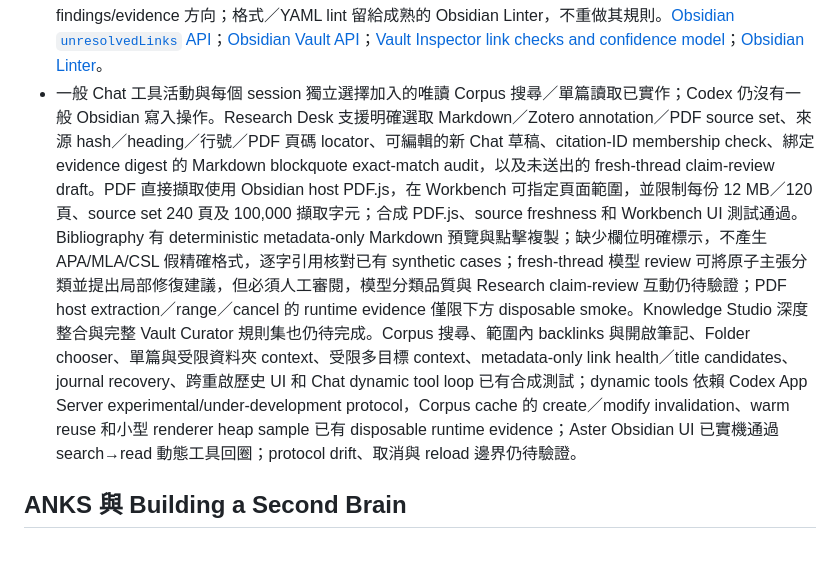
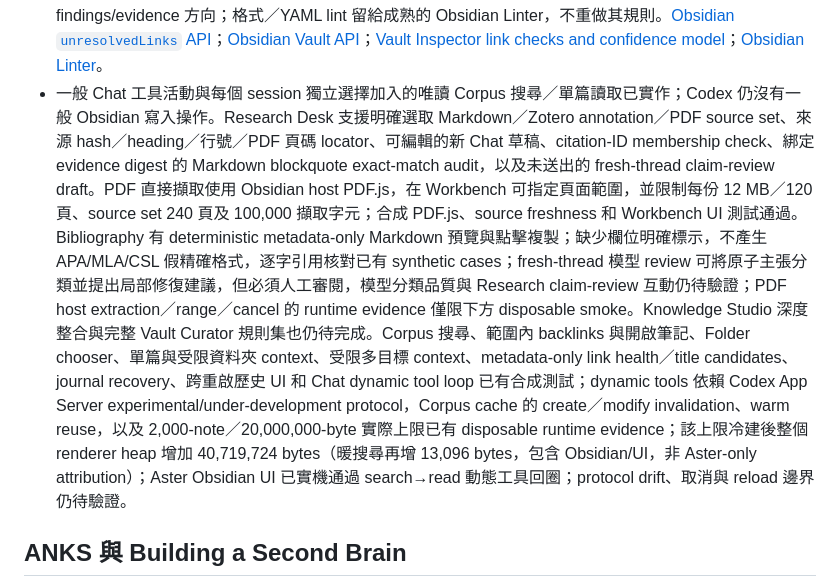
Before and after one commit to linarthurlin/Obsidian-Aster, a Markdown page: docs/GENERAL-AGENT-IMPLEMENTATION-PLAN.zh-TW.md, the part around the change. GitHub-like rendering; blank space fills up the shorter version.

```diff
--- a/docs/GENERAL-AGENT-IMPLEMENTATION-PLAN.zh-TW.md
+++ b/docs/GENERAL-AGENT-IMPLEMENTATION-PLAN.zh-TW.md
@@ -41,7 +41,7 @@ ROADMAP 未完成項目仍有效：繁中／混合語言自然改寫檢索品質
 - Skills MVP 已實作：遵循 Agent Skills `SKILL.md` 的 name/description/frontmatter 慣例，存在使用者 profile 的 `.aster/skills`，最多 40 個；支援建立、編輯、刪除和 slash menu 呼叫。只讀取單一 `SKILL.md`，不解析其引用檔、不執行 scripts、不授予工具或 Vault 權限；呼叫時完整展開成可見、可編輯的 user message，並保留在本機 transcript。`allowed-tools` 不予採用，因為 Aster 權限由 Aster 自己的 Tool Router 管理。
 - Workbench 現可用 Ctrl-click 選取 2–4 篇 Corpus 目標；target 文字合計上限 48,000 字元，來源證據最多 6 段。精確 context 先完整預覽並明確同意，再讓 Codex 只回傳屬於所選路徑的 operation。每篇提案分開顯示 diff 和來源摘錄，勾選只核准該篇；每次套用建立單筆 transaction journal，可各自 rollback。合成端到端測試使用假的 provider process 與 disposable Corpus，證明一項套用／回復不影響另一個未核准目標。
 - Vault Curator 有明確觸發的 Corpus link-health、重複標題與零位元組筆記候選：link health 只查詢選定 Corpus note paths 對應的 Obsidian `MetadataCache.unresolvedLinks`／`resolvedLinks` source keys；標題檢查只使用設定 Corpus 的相對 Markdown 路徑，依 NFKC 與大小寫正規化分組；空筆記檢查只讀 Corpus 內 `TFile.stat.size`，最多 2,000 個檔案，不讀正文。三種規則都不列舉 Corpus 外的 link source、不呼叫模型、不寫入，finding 開啟時重新驗證 scope。未解析連結、沒有 Corpus 內入向連結、重複檔名和零位元組檔案都只是 review candidate；空白佔位檔可能是刻意安排。設計採 Vault Inspector 的 read-only findings/evidence 方向；格式／YAML lint 留給成熟的 Obsidian Linter，不重做其規則。[Obsidian `unresolvedLinks` API](https://docs.obsidian.md/Reference/TypeScript%20API/MetadataCache/unresolvedLinks)；[Obsidian Vault API](https://docs.obsidian.md/Reference/TypeScript%2BAPI/App/vault)；[Vault Inspector link checks and confidence model](https://github.com/rogerdigital/vault-inspector#broken-links)；[Obsidian Linter](https://github.com/platers/obsidian-linter)。
-- 一般 Chat 工具活動與每個 session 獨立選擇加入的唯讀 Corpus 搜尋／單篇讀取已實作；Codex 仍沒有一般 Obsidian 寫入操作。Research Desk 支援明確選取 Markdown／Zotero annotation／PDF source set、來源 hash／heading／行號／PDF 頁碼 locator、可編輯的新 Chat 草稿、citation-ID membership check、綁定 evidence digest 的 Markdown blockquote exact-match audit，以及未送出的 fresh-thread claim-review draft。PDF 直接擷取使用 Obsidian host PDF.js，在 Workbench 可指定頁面範圍，並限制每份 12 MB／120 頁、source set 240 頁及 100,000 擷取字元；合成 PDF.js、source freshness 和 Workbench UI 測試通過。Bibliography 有 deterministic metadata-only Markdown 預覽與點擊複製；缺少欄位明確標示，不產生 APA/MLA/CSL 假精確格式，逐字引用核對已有 synthetic cases；fresh-thread 模型 review 可將原子主張分類並提出局部修復建議，但必須人工審閱，模型分類品質與 Research claim-review 互動仍待驗證；PDF host extraction／range／cancel 的 runtime evidence 僅限下方 disposable smoke。Knowledge Studio 深度整合與完整 Vault Curator 規則集也仍待完成。Corpus 搜尋、範圍內 backlinks 與開啟筆記、Folder chooser、單篇與受限資料夾 context、受限多目標 context、metadata-only link health／title candidates、journal recovery、跨重啟歷史 UI 和 Chat dynamic tool loop 已有合成測試；dynamic tools 依賴 Codex App Server experimental/under-development protocol，Corpus cache 的 create／modify invalidation、warm reuse 和小型 renderer heap sample 已有 disposable runtime evidence；Aster Obsidian UI 已實機通過 search→read 動態工具回圈；protocol drift、取消與 reload 邊界仍待驗證。
+- 一般 Chat 工具活動與每個 session 獨立選擇加入的唯讀 Corpus 搜尋／單篇讀取已實作；Codex 仍沒有一般 Obsidian 寫入操作。Research Desk 支援明確選取 Markdown／Zotero annotation／PDF source set、來源 hash／heading／行號／PDF 頁碼 locator、可編輯的新 Chat 草稿、citation-ID membership check、綁定 evidence digest 的 Markdown blockquote exact-match audit，以及未送出的 fresh-thread claim-review draft。PDF 直接擷取使用 Obsidian host PDF.js，在 Workbench 可指定頁面範圍，並限制每份 12 MB／120 頁、source set 240 頁及 100,000 擷取字元；合成 PDF.js、source freshness 和 Workbench UI 測試通過。Bibliography 有 deterministic metadata-only Markdown 預覽與點擊複製；缺少欄位明確標示，不產生 APA/MLA/CSL 假精確格式，逐字引用核對已有 synthetic cases；fresh-thread 模型 review 可將原子主張分類並提出局部修復建議，但必須人工審閱，模型分類品質與 Research claim-review 互動仍待驗證；PDF host extraction／range／cancel 的 runtime evidence 僅限下方 disposable smoke。Knowledge Studio 深度整合與完整 Vault Curator 規則集也仍待完成。Corpus 搜尋、範圍內 backlinks 與開啟筆記、Folder chooser、單篇與受限資料夾 context、受限多目標 context、metadata-only link health／title candidates、journal recovery、跨重啟歷史 UI 和 Chat dynamic tool loop 已有合成測試；dynamic tools 依賴 Codex App Server experimental/under-development protocol，Corpus cache 的 create／modify invalidation、warm reuse，以及 2,000-note／20,000,000-byte 實際上限已有 disposable runtime evidence；該上限冷建後整個 renderer heap 增加 40,719,724 bytes（暖搜尋再增 13,096 bytes，包含 Obsidian/UI，非 Aster-only attribution）；Aster Obsidian UI 已實機通過 search→read 動態工具回圈；protocol drift、取消與 reload 邊界仍待驗證。
 
 ## ANKS 與 Building a Second Brain
 
```
Also changed, not shown: docs/ROADMAP.md (+1 -1 lines), docs/TESTING.md (+4 -2 lines).
